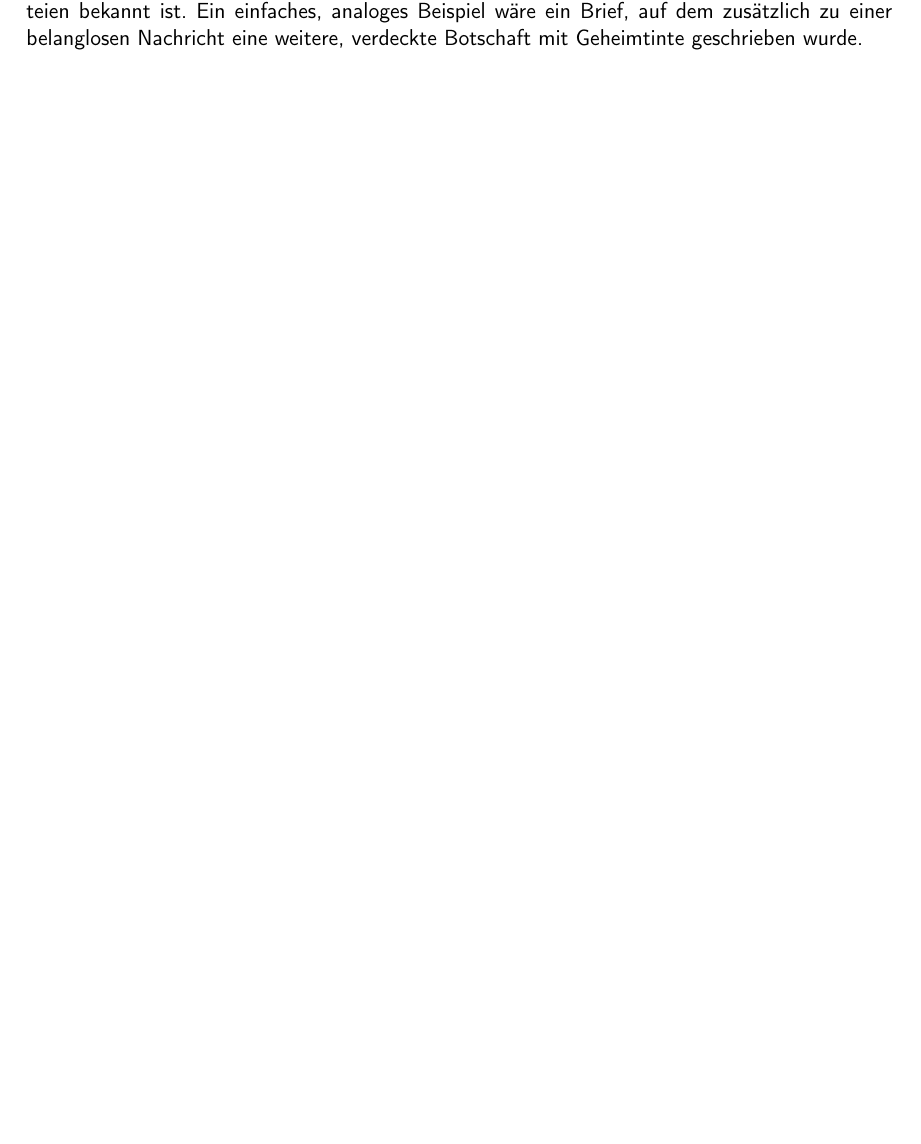
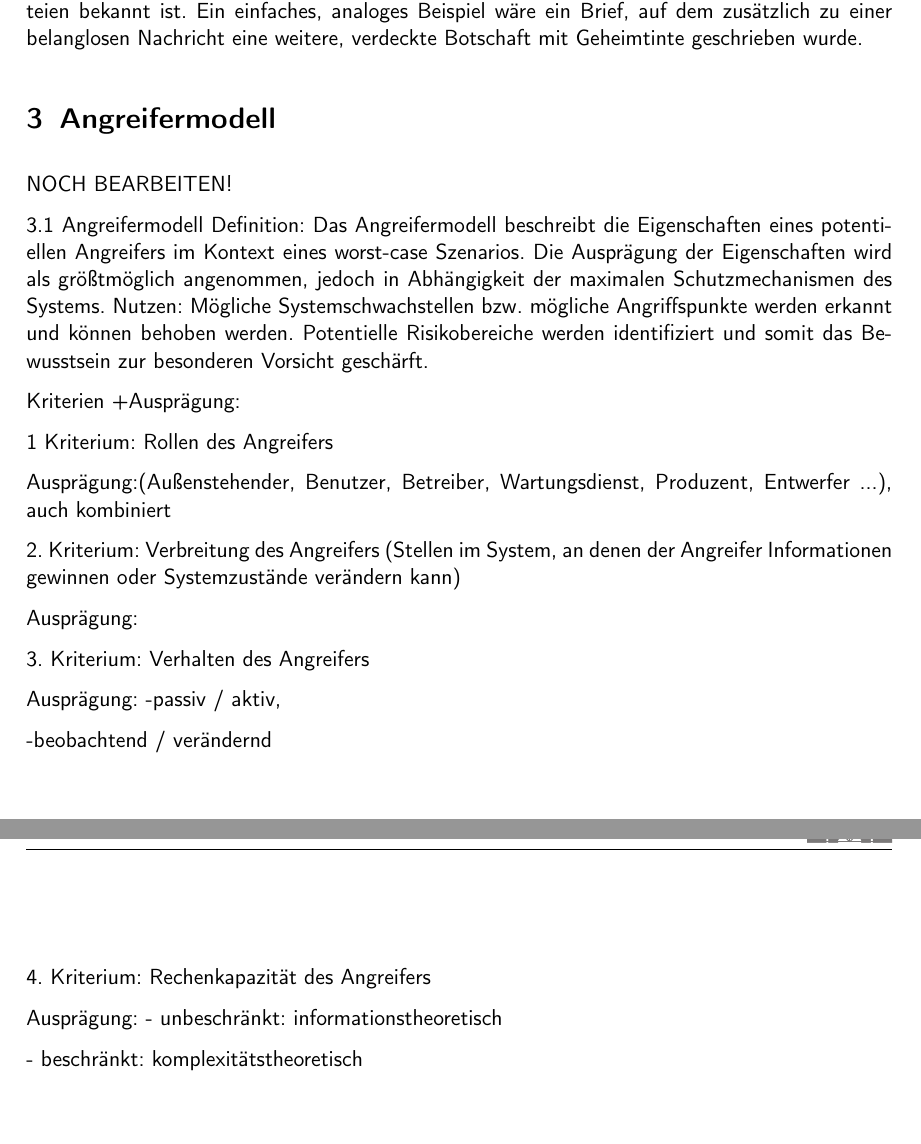
Before and after one commit to Daniel451/GSS, a LaTeX document (solution1/solution1.tex): part of page 2 of 2 before the commit and two parts of pages 2 and 3 of 3 after it, the two joined at a grey line, cut so that both start at the same text, the shorter picture padded with empty space. Compiled offline with pdfLaTeX; the source files are stored in an older character set and shown here as Unicode; an older LaTeX class or package is replaced by its successor.

Commit message:
aktueller Stand

```diff
--- a/solution1/solution1.tex
+++ b/solution1/solution1.tex
@@ -58,4 +62,39 @@ EIn Beispiel wäre der Abschluss eines Handels über eine entsprechende Plattfor
 
 
 
+
+\aufgabe{Angreifermodell}
+
+NOCH BEARBEITEN!
+
+3.1 Angreifermodell
+Definition: Das Angreifermodell beschreibt die Eigenschaften eines potentiellen Angreifers im Kontext eines worst-case Szenarios. Die Ausprägung der
+Eigenschaften wird als größtmöglich angenommen,  jedoch in Abhängigkeit der maximalen Schutzmechanismen des Systems.
+Nutzen: Mögliche Systemschwachstellen bzw. mögliche Angriffspunkte werden erkannt und können behoben werden.
+Potentielle Risikobereiche werden identifiziert und somit das Bewusstsein zur besonderen Vorsicht geschärft.
+
+Kriterien +Ausprägung:
+
+1 Kriterium: Rollen des Angreifers
+
+    Ausprägung:(Außenstehender, Benutzer, Betreiber, Wartungsdienst, Produzent, Entwerfer ...), auch kombiniert
+
+2. Kriterium: Verbreitung des Angreifers (Stellen im System, an denen der Angreifer Informationen gewinnen oder  Systemzustände verändern kann)
+
+    Ausprägung:
+
+3. Kriterium: Verhalten des Angreifers
+
+    Ausprägung: -passiv / aktiv,
+
+    -beobachtend / verändernd
+
+4. Kriterium:  Rechenkapazität des Angreifers
+
+    Ausprägung: - unbeschränkt: informationstheoretisch
+
+    - beschränkt: komplexitätstheoretisch
+
+
+
 \end{document}
```
Also changed, not shown: solution1/solution1.pdf, solution1/solution1.tex (4 more changed lines), 3 other files.
